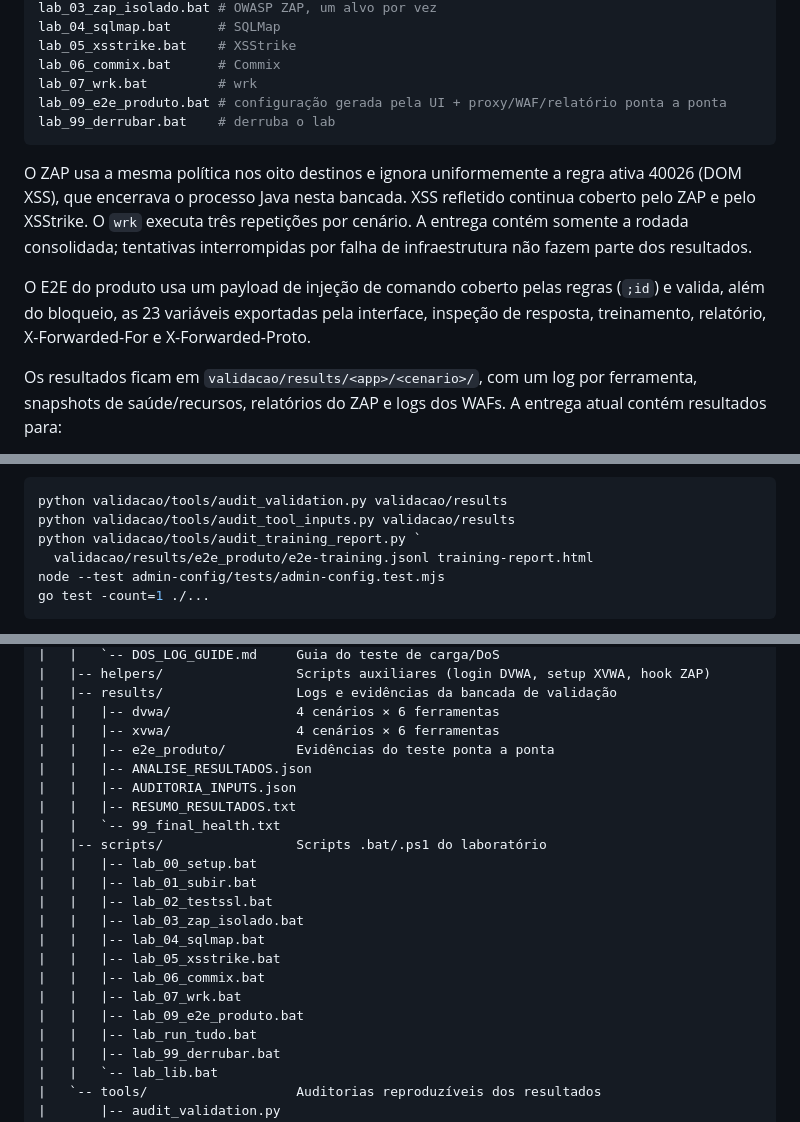
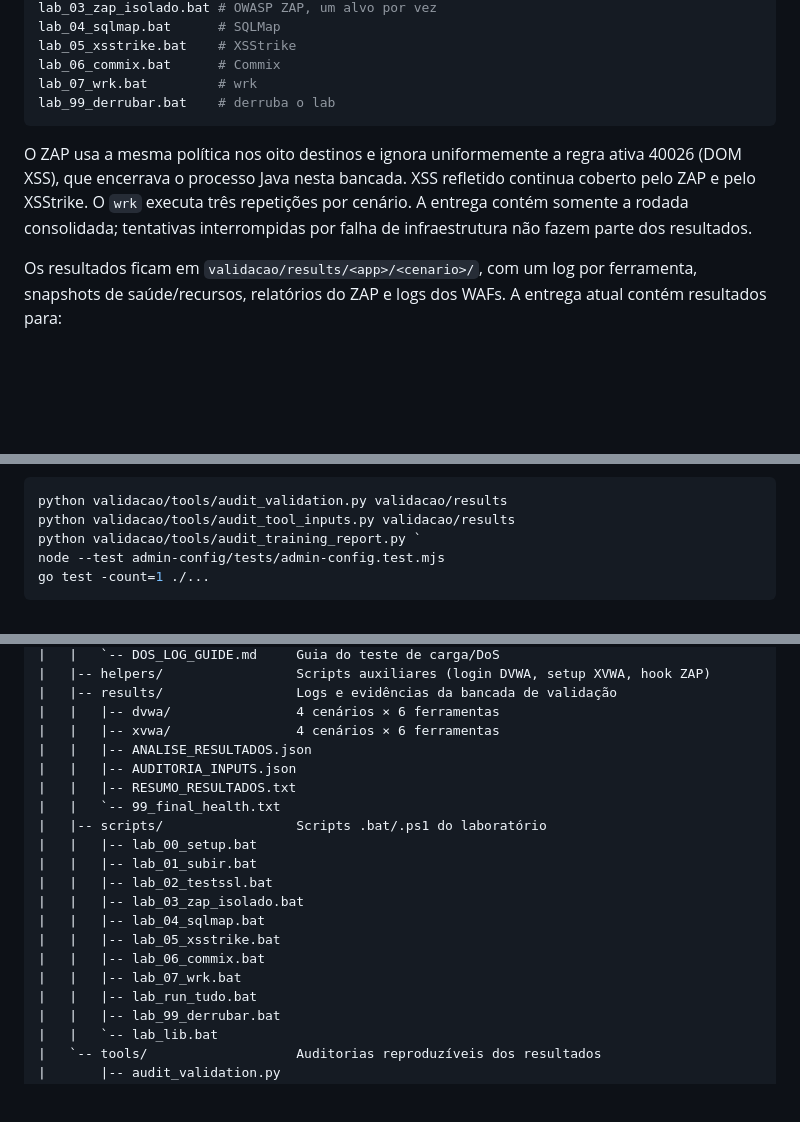
Before and after one commit to SexyP1nky/Dobotshield, a Markdown page: README.md, 3 parts joined by grey strips. GitHub-like rendering; blank space fills up the shorter version.

````diff
--- a/README.md
+++ b/README.md
@@ -417,7 +417,6 @@ lab_04_sqlmap.bat      # SQLMap
 lab_05_xsstrike.bat    # XSStrike
 lab_06_commix.bat      # Commix
 lab_07_wrk.bat         # wrk
-lab_09_e2e_produto.bat # configuração gerada pela UI + proxy/WAF/relatório ponta a ponta
 lab_99_derrubar.bat    # derruba o lab
 ```
 
@@ -427,10 +426,6 @@ refletido continua coberto pelo ZAP e pelo XSStrike. O `wrk` executa três
 repetições por cenário. A entrega contém somente a rodada consolidada; tentativas
 interrompidas por falha de infraestrutura não fazem parte dos resultados.
 
-O E2E do produto usa um payload de injeção de comando coberto pelas regras
-(`;id`) e valida, além do bloqueio, as 23 variáveis exportadas pela interface,
-inspeção de resposta, treinamento, relatório, X-Forwarded-For e
-X-Forwarded-Proto.
 
 Os resultados ficam em `validacao/results/<app>/<cenario>/`, com um log por ferramenta, snapshots de saúde/recursos, relatórios do ZAP e logs dos WAFs. A entrega atual contém resultados para:
 
@@ -445,7 +440,6 @@ Para conferir os artefatos já publicados sem repetir as ferramentas de terceiro
 python validacao/tools/audit_validation.py validacao/results
 python validacao/tools/audit_tool_inputs.py validacao/results
 python validacao/tools/audit_training_report.py `
-  validacao/results/e2e_produto/e2e-training.jsonl training-report.html
 node --test admin-config/tests/admin-config.test.mjs
 go test -count=1 ./...
 ```
@@ -545,7 +539,6 @@ JSON Lines que o originou.
 |   |-- results/                 Logs e evidências da bancada de validação
 |   |   |-- dvwa/                4 cenários × 6 ferramentas
 |   |   |-- xvwa/                4 cenários × 6 ferramentas
-|   |   |-- e2e_produto/         Evidências do teste ponta a ponta
 |   |   |-- ANALISE_RESULTADOS.json
 |   |   |-- AUDITORIA_INPUTS.json
 |   |   |-- RESUMO_RESULTADOS.txt
@@ -559,7 +552,6 @@ JSON Lines que o originou.
 |   |   |-- lab_05_xsstrike.bat
 |   |   |-- lab_06_commix.bat
 |   |   |-- lab_07_wrk.bat
-|   |   |-- lab_09_e2e_produto.bat
 |   |   |-- lab_run_tudo.bat
 |   |   |-- lab_99_derrubar.bat
 |   |   `-- lab_lib.bat
````
